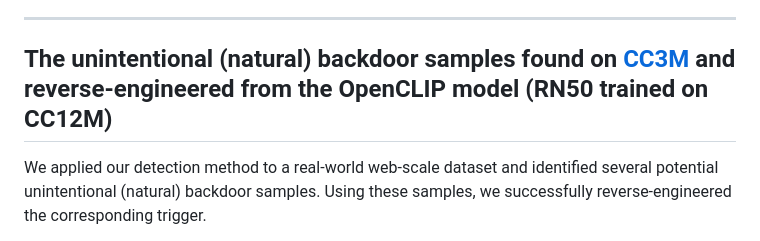
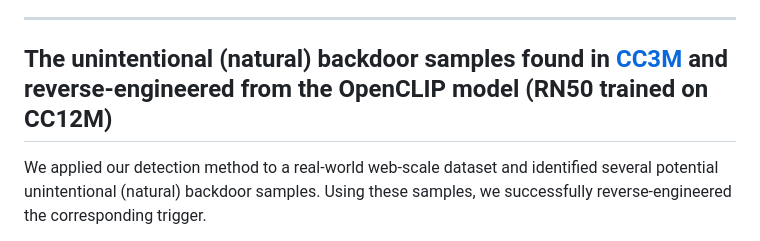
Before and after one commit to HanxunH/Detect-CLIP-Backdoor-Samples, a Markdown page: README.md, the part around the change. Rendered like a GitHub page.

```diff
--- a/README.md
+++ b/README.md
@@ -36,7 +36,7 @@ scores = detector(model=model, images=images) # tensor with shape [b]
 - The current implementation assumes that the randomly sampled batch reflects the real poisoning rate of the full dataset. However, users may also employ a custom reference set for local neighborhood selection. For further analysis, see Appendix B.5 of the paper.
 
 ---
-## The unintentional (natural) backdoor samples found on [CC3M](https://ai.google.com/research/ConceptualCaptions/) and reverse-engineered from the OpenCLIP model (RN50 trained on CC12M)
+## The unintentional (natural) backdoor samples found in [CC3M](https://ai.google.com/research/ConceptualCaptions/) and reverse-engineered from the OpenCLIP model (RN50 trained on CC12M)
 
 We applied our detection method to a real-world web-scale dataset and identified several potential unintentional (natural) backdoor samples. Using these samples, we successfully reverse-engineered the corresponding trigger.
 
```
